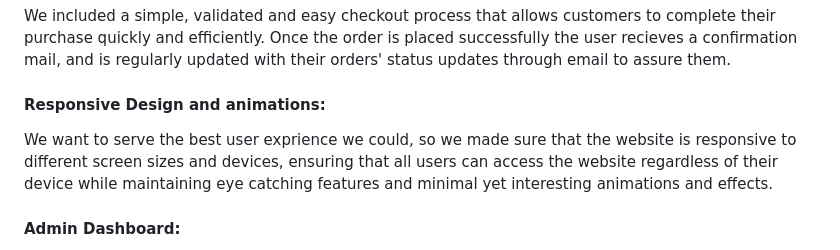
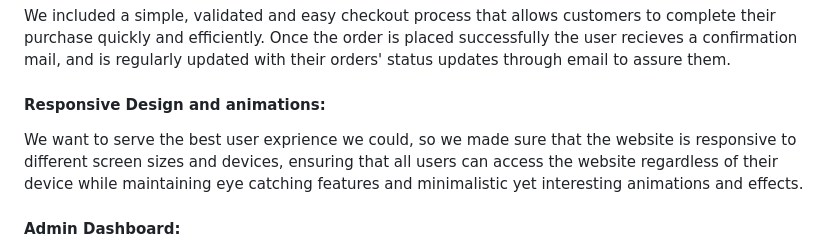
Before and after one commit to malakHelmy/Clementine, a Markdown page: README.md, the part around the change. Rendered like a GitHub page.

```diff
--- a/README.md
+++ b/README.md
@@ -23,7 +23,7 @@ which sells specifically diamond and gold, catered towards women around the age
 
 <h4> Easy Checkout Process: </h4> <p> We included a simple, validated and easy checkout process that allows customers to complete their purchase quickly and efficiently. Once the order is placed successfully the user recieves a confirmation mail, and is regularly updated  with their orders' status updates through email to assure them. </p>
 
-<h4> Responsive Design and animations: </h4> <p> We want to serve the best user exprience we could, so we made sure that the website is responsive to different screen sizes and devices, ensuring that all users can access the website regardless of their device while maintaining eye catching features and minimal yet interesting animations and effects. </p>
+<h4> Responsive Design and animations: </h4> <p> We want to serve the best user exprience we could, so we made sure that the website is responsive to different screen sizes and devices, ensuring that all users can access the website regardless of their device while maintaining eye catching features and minimalistic yet interesting animations and effects. </p>
 
 <h4> Admin Dashboard: </h4> <p> We created an admin dashboard that allows admins to manage products, orders, and customers. They can seamlessly edit, delete, create and search for products. Our search functionality is smooth and seamless, as the admin can search based off their needs; one admin may want to search the products based off availability or ID, another may want to search the orders based off their status, etc.. We ensured to cover it all. We also added a reviews page to display and track the incoming reviews from users. This makes it easy for them to keep track of inventory, process orders, and handle customer inquiries. We also differentiated between admins and employees: admins may check the employees and edit or delete them as desired, while employees can't view that span. </p>
 
```
